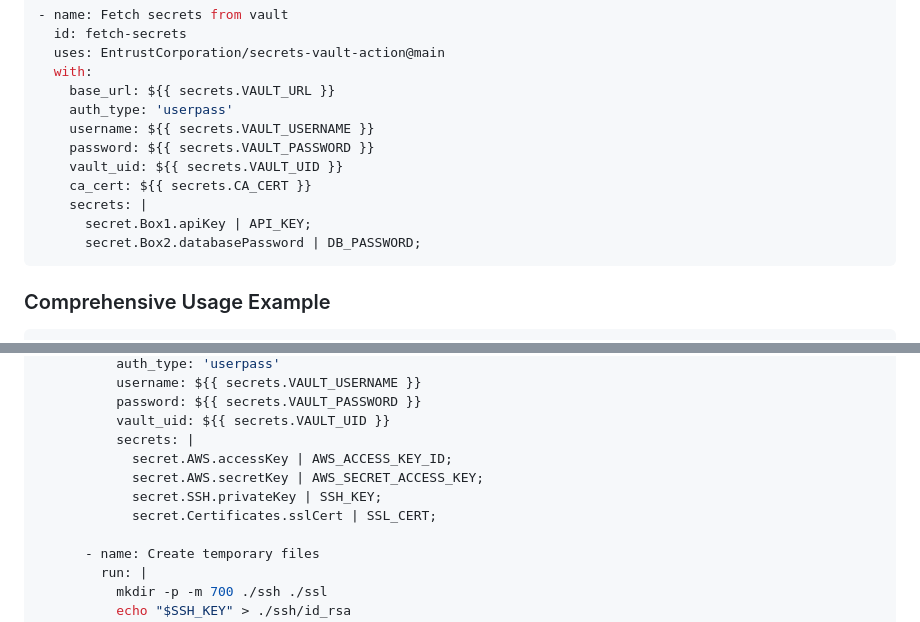
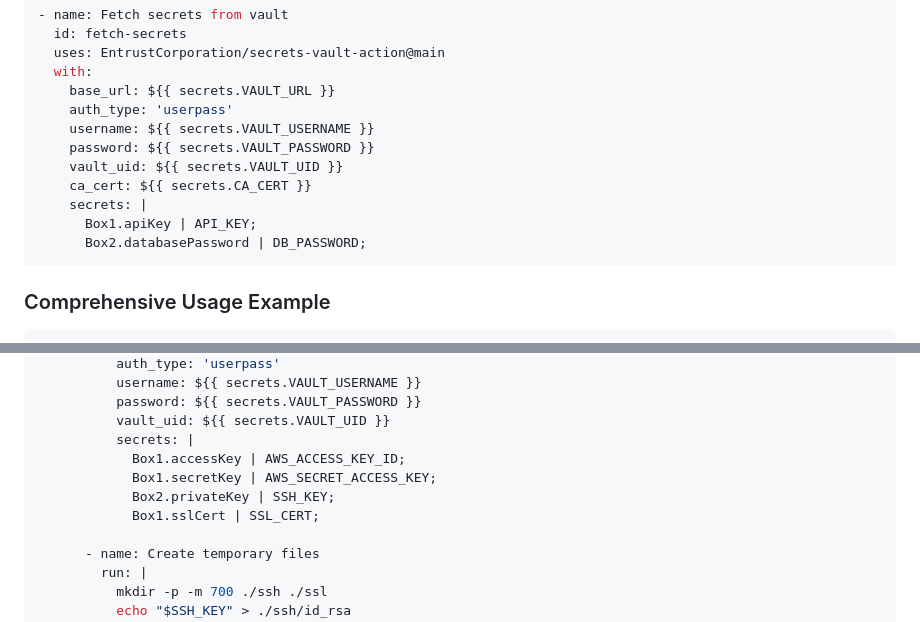
Before and after one commit to EntrustCorporation/Secrets-Vault-Action, a Markdown page: ReadME.md, 2 parts joined by grey strips. GitHub-like rendering.

Commit message:
updated the documentation

````diff
--- a/ReadME.md
+++ b/ReadME.md
@@ -87,8 +87,8 @@ The Secret Vault Action enables GitHub workflows to securely fetch secrets from
     vault_uid: ${{ secrets.VAULT_UID }}
     ca_cert: ${{ secrets.CA_CERT }}
     secrets: |
-      secret.Box1.apiKey | API_KEY;
-      secret.Box2.databasePassword | DB_PASSWORD;
+      Box1.apiKey | API_KEY;
+      Box2.databasePassword | DB_PASSWORD;
 ```
 
 ### Comprehensive Usage Example
@@ -109,10 +109,10 @@ jobs:
           password: ${{ secrets.VAULT_PASSWORD }}
           vault_uid: ${{ secrets.VAULT_UID }}
           secrets: |
-            secret.AWS.accessKey | AWS_ACCESS_KEY_ID;
-            secret.AWS.secretKey | AWS_SECRET_ACCESS_KEY;
-            secret.SSH.privateKey | SSH_KEY;
-            secret.Certificates.sslCert | SSL_CERT;
+            Box1.accessKey | AWS_ACCESS_KEY_ID;
+            Box1.secretKey | AWS_SECRET_ACCESS_KEY;
+            Box2.privateKey | SSH_KEY;
+            Box1.sslCert | SSL_CERT;
 
       - name: Create temporary files
         run: |
````
